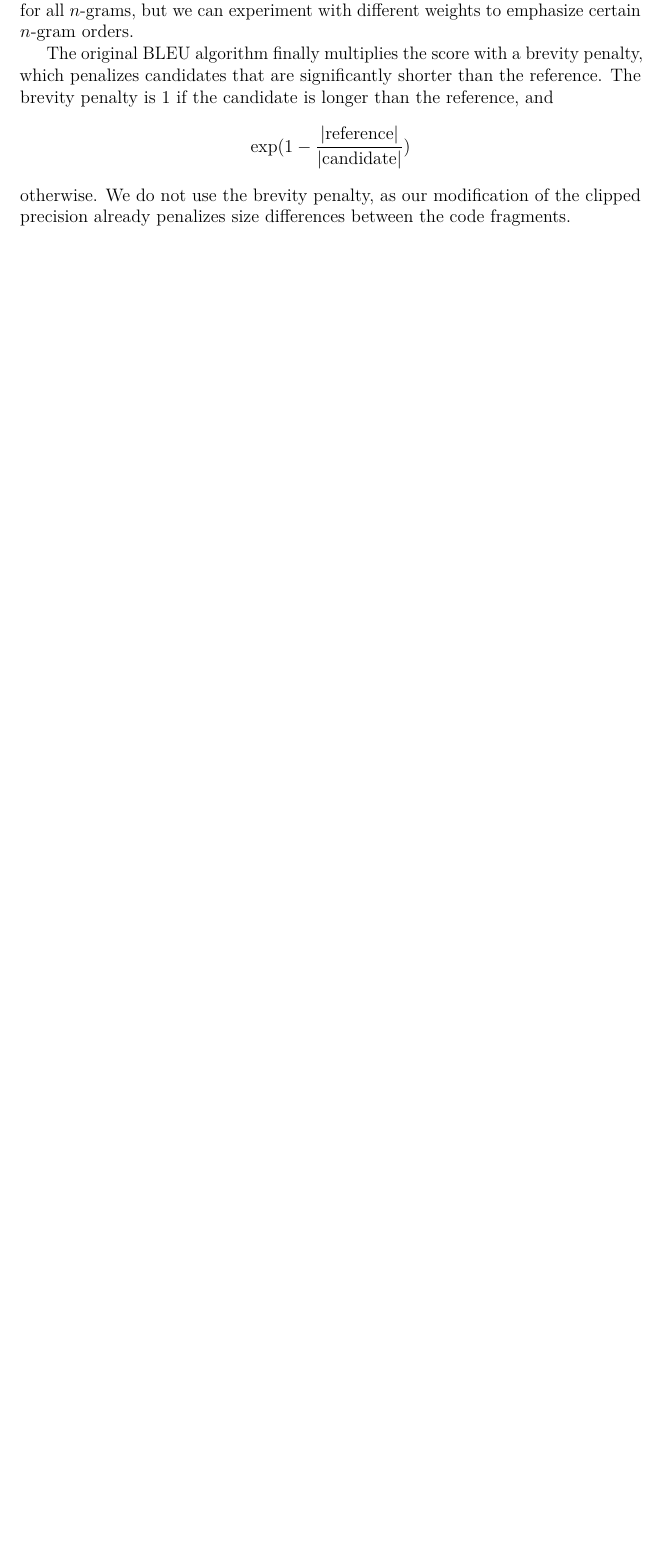
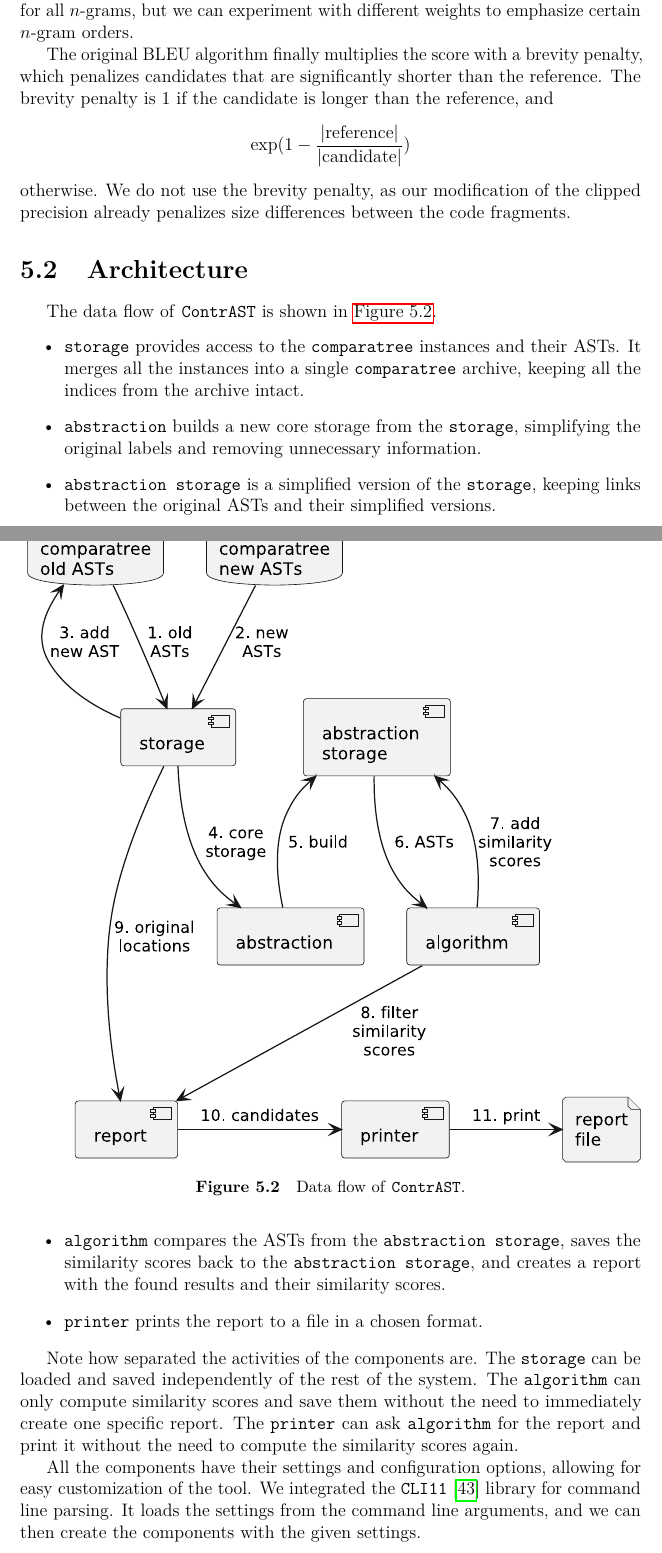
Before and after one commit to Karlord19/ContrAST, a LaTeX thesis (thesis.tex, which reads chap052.tex): part of page 29 of 35 before the commit and two parts of pages 29 and 30 of 37 after it, the two joined at a grey line, cut so that both start at the same text, the shorter picture padded with empty space. Compiled offline with pdfLaTeX.

Commit message:
contrast architecture

```diff
--- /dev/null
+++ b/chap052.tex
@@ -0,0 +1,29 @@
+\section{Architecture}
+
+\begin{figure}[ht]
+  \centering
+  \includegraphics[width=\textwidth]{img/contrast-flow.eps}
+  \caption{Data flow of \texttt{ContrAST}.}
+  \label{fig:contrast-flow}
+\end{figure}
+
+The data flow of \texttt{ContrAST} is shown in \autoref{fig:contrast-flow}.
+\begin{itemize}
+\item \texttt{storage} provides access to the \texttt{comparatree} instances and their ASTs. It merges all the instances into a single \texttt{comparatree} archive, keeping all the indices from the archive intact.
+\item \texttt{abstraction} builds a new core storage from the \texttt{storage}, simplifying the original labels and removing unnecessary information.
+\item \texttt{abstraction storage} is a simplified version of the \texttt{storage}, keeping links between the original ASTs and their simplified versions.
+\item \texttt{algorithm} compares the ASTs from the \texttt{abstraction storage}, saves the similarity scores back to the \texttt{abstraction storage}, and creates a report with the found results and their similarity scores.
+\item \texttt{printer} prints the report to a file in a chosen format.
+\end{itemize}
+
+Note how separated the activities of the components are.
+The \texttt{storage} can be loaded and saved independently of the rest of the system.
+The \texttt{algorithm} can only compute similarity scores and save them without the need to immediately create one specific report.
+The \texttt{printer} can ask \texttt{algorithm} for the report and print it without the need to compute the similarity scores again.
+
+All the components have their settings and configuration options, allowing for easy customization of the tool.
+We integrated the \texttt{CLI11} \cite{cli11} library for command line parsing.
+It loads the settings from the command line arguments, and we can then create the components with the given settings.
+
+There is a global \texttt{registry} that keeps track of all available switchable components, allowing for easy replacement of the components with different implementations.
+The switchable components are \texttt{abstraction}, \texttt{algorithm}, and \texttt{printer}, and we can get an instance of any of them from the \texttt{registry} by specifying the name of the desired implementation.
```
Also changed, not shown: bibliography.bib (+8 -0 lines), chap05.tex (+2 -4 lines), img/contrast-flow.eps (added), 1 other file.
